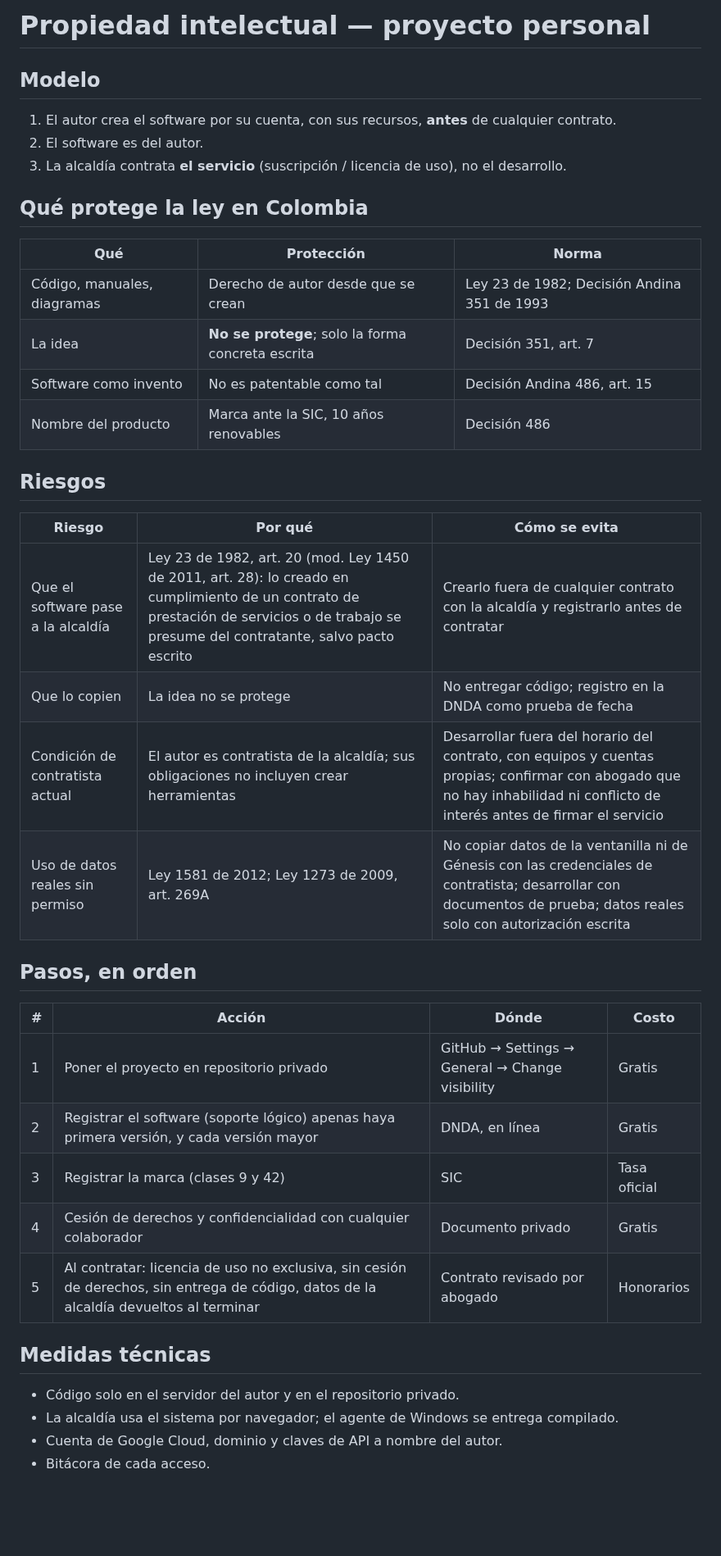
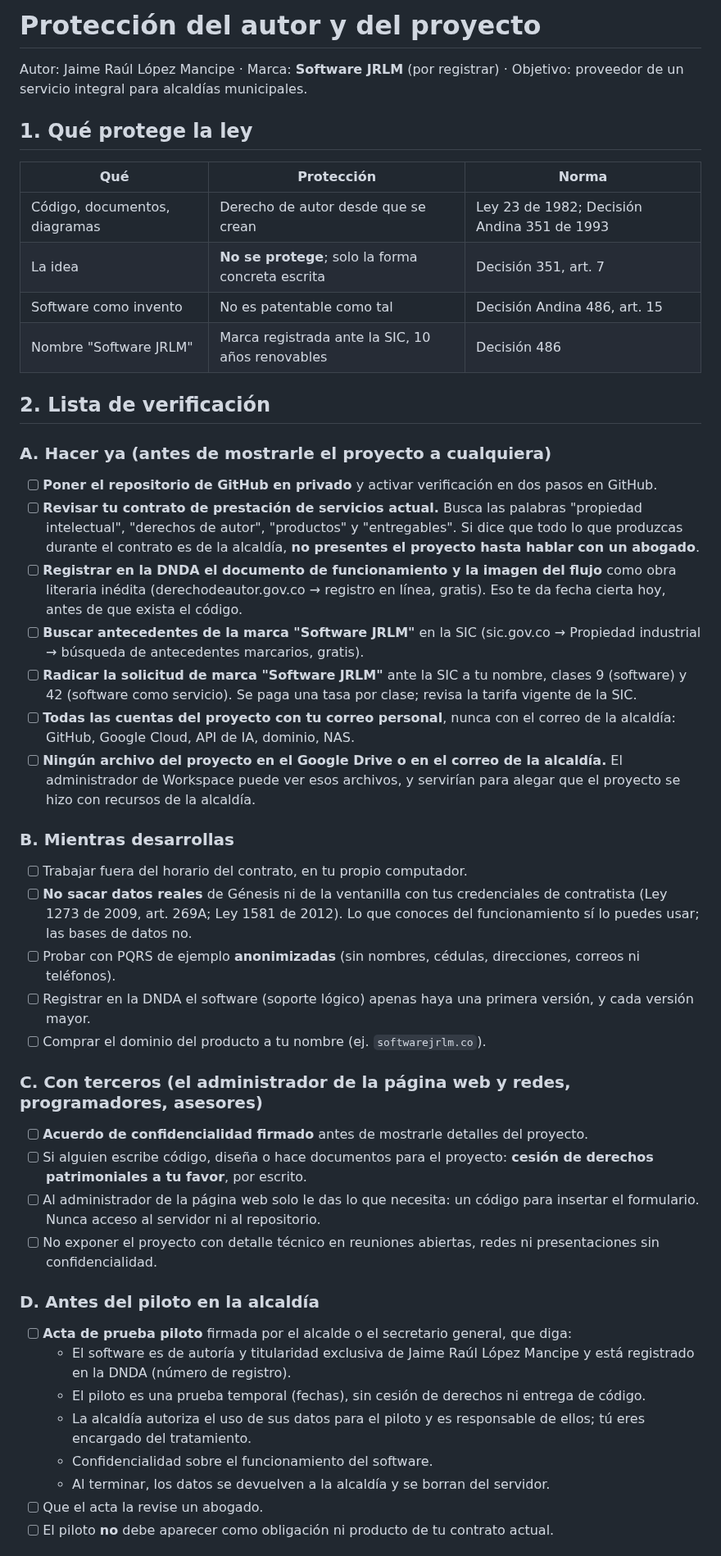
Before and after one commit to mancipeBOT-dot/PROYECTOS, a Markdown page: ventanilla-unica/propiedad-intelectual.md, the part around one of its changes. Shown at 82% size. GitHub-like rendering; blank space fills up the shorter version.

```diff
--- a/ventanilla-unica/propiedad-intelectual.md
+++ b/ventanilla-unica/propiedad-intelectual.md
@@ -1,42 +1,51 @@
-# Propiedad intelectual — proyecto personal
+# Protección del autor y del proyecto
 
-## Modelo
+Autor: Jaime Raúl López Mancipe · Marca: **Software JRLM** (por registrar) · Objetivo: proveedor de un servicio integral para alcaldías municipales.
 
-1. El autor crea el software por su cuenta, con sus recursos, **antes** de cualquier contrato.
-2. El software es del autor.
-3. La alcaldía contrata **el servicio** (suscripción / licencia de uso), no el desarrollo.
-
-## Qué protege la ley en Colombia
+## 1. Qué protege la ley
 
 | Qué | Protección | Norma |
 |---|---|---|
-| Código, manuales, diagramas | Derecho de autor desde que se crean | Ley 23 de 1982; Decisión Andina 351 de 1993 |
+| Código, documentos, diagramas | Derecho de autor desde que se crean | Ley 23 de 1982; Decisión Andina 351 de 1993 |
 | La idea | **No se protege**; solo la forma concreta escrita | Decisión 351, art. 7 |
 | Software como invento | No es patentable como tal | Decisión Andina 486, art. 15 |
-| Nombre del producto | Marca ante la SIC, 10 años renovables | Decisión 486 |
+| Nombre "Software JRLM" | Marca registrada ante la SIC, 10 años renovables | Decisión 486 |
 
-## Riesgos
+## 2. Lista de verificación
 
-| Riesgo | Por qué | Cómo se evita |
-|---|---|---|
-| Que el software pase a la alcaldía | Ley 23 de 1982, art. 20 (mod. Ley 1450 de 2011, art. 28): lo creado en cumplimiento de un contrato de prestación de servicios o de trabajo se presume del contratante, salvo pacto escrito | Crearlo fuera de cualquier contrato con la alcaldía y registrarlo antes de contratar |
-| Que lo copien | La idea no se protege | No entregar código; registro en la DNDA como prueba de fecha |
-| Condición de contratista actual | El autor es contratista de la alcaldía; sus obligaciones no incluyen crear herramientas | Desarrollar fuera del horario del contrato, con equipos y cuentas propias; confirmar con abogado que no hay inhabilidad ni conflicto de interés antes de firmar el servicio |
-| Uso de datos reales sin permiso | Ley 1581 de 2012; Ley 1273 de 2009, art. 269A | No copiar datos de la ventanilla ni de Génesis con las credenciales de contratista; desarrollar con documentos de prueba; datos reales solo con autorización escrita |
+### A. Hacer ya (antes de mostrarle el proyecto a cualquiera)
 
-## Pasos, en orden
+- [ ] **Poner el repositorio de GitHub en privado** y activar verificación en dos pasos en GitHub.
+- [ ] **Revisar tu contrato de prestación de servicios actual.** Busca las palabras "propiedad intelectual", "derechos de autor", "productos" y "entregables". Si dice que todo lo que produzcas durante el contrato es de la alcaldía, **no presentes el proyecto hasta hablar con un abogado**.
+- [ ] **Registrar en la DNDA el documento de funcionamiento y la imagen del flujo** como obra literaria inédita (derechodeautor.gov.co → registro en línea, gratis). Eso te da fecha cierta hoy, antes de que exista el código.
+- [ ] **Buscar antecedentes de la marca "Software JRLM"** en la SIC (sic.gov.co → Propiedad industrial → búsqueda de antecedentes marcarios, gratis).
+- [ ] **Radicar la solicitud de marca "Software JRLM"** ante la SIC a tu nombre, clases 9 (software) y 42 (software como servicio). Se paga una tasa por clase; revisa la tarifa vigente de la SIC.
+- [ ] **Todas las cuentas del proyecto con tu correo personal**, nunca con el correo de la alcaldía: GitHub, Google Cloud, API de IA, dominio, NAS.
+- [ ] **Ningún archivo del proyecto en el Google Drive o en el correo de la alcaldía.** El administrador de Workspace puede ver esos archivos, y servirían para alegar que el proyecto se hizo con recursos de la alcaldía.
 
-| # | Acción | Dónde | Costo |
-|---|---|---|---|
-| 1 | Poner el proyecto en repositorio privado | GitHub → Settings → General → Change visibility | Gratis |
-| 2 | Registrar el software (soporte lógico) apenas haya primera versión, y cada versión mayor | DNDA, en línea | Gratis |
-| 3 | Registrar la marca (clases 9 y 42) | SIC | Tasa oficial |
-| 4 | Cesión de derechos y confidencialidad con cualquier colaborador | Documento privado | Gratis |
-| 5 | Al contratar: licencia de uso no exclusiva, sin cesión de derechos, sin entrega de código, datos de la alcaldía devueltos al terminar | Contrato revisado por abogado | Honorarios |
+### B. Mientras desarrollas
 
-## Medidas técnicas
+- [ ] Trabajar fuera del horario del contrato, en tu propio computador.
+- [ ] **No sacar datos reales** de Génesis ni de la ventanilla con tus credenciales de contratista (Ley 1273 de 2009, art. 269A; Ley 1581 de 2012). Lo que conoces del funcionamiento sí lo puedes usar; las bases de datos no.
+- [ ] Probar con PQRS de ejemplo **anonimizadas** (sin nombres, cédulas, direcciones, correos ni teléfonos).
+- [ ] Registrar en la DNDA el software (soporte lógico) apenas haya una primera versión, y cada versión mayor.
+- [ ] Comprar el dominio del producto a tu nombre (ej. `softwarejrlm.co`).
 
-- Código solo en el servidor del autor y en el repositorio privado.
-- La alcaldía usa el sistema por navegador; el agente de Windows se entrega compilado.
-- Cuenta de Google Cloud, dominio y claves de API a nombre del autor.
-- Bitácora de cada acceso.
+### C. Con terceros (el administrador de la página web y redes, programadores, asesores)
+
+- [ ] **Acuerdo de confidencialidad firmado** antes de mostrarle detalles del proyecto.
+- [ ] Si alguien escribe código, diseña o hace documentos para el proyecto: **cesión de derechos patrimoniales a tu favor**, por escrito.
+- [ ] Al administrador de la página web solo le das lo que necesita: un código para insertar el formulario. Nunca acceso al servidor ni al repositorio.
+- [ ] No exponer el proyecto con detalle técnico en reuniones abiertas, redes ni presentaciones sin confidencialidad.
+
+### D. Antes del piloto en la alcaldía
+
+- [ ] **Acta de prueba piloto** firmada por el alcalde o el secretario general, que diga:
+  - El software es de autoría y titularidad exclusiva de Jaime Raúl López Mancipe y está registrado en la DNDA (número de registro).
+  - El piloto es una prueba temporal (fechas), sin cesión de derechos ni entrega de código.
+  - La alcaldía autoriza el uso de sus datos para el piloto y es responsable de ellos; tú eres encargado del tratamiento.
+  - Confidencialidad sobre el funcionamiento del software.
+  - Al terminar, los datos se devuelven a la alcaldía y se borran del servidor.
+- [ ] Que el acta la revise un abogado.
+- [ ] El piloto **no** debe aparecer como obligación ni producto de tu contrato actual.
+
```
Also changed, not shown: other parts of ventanilla-unica/propiedad-intelectual.md (+27 -0 lines), ventanilla-unica/README.md (+5 -4 lines), ventanilla-unica/plan-de-inicio.md (added, +60 -0 lines), ventanilla-unica/preguntas.md (+31 -13 lines), ventanilla-unica/flujo_ventanilla_unica.png, 3 other files.
